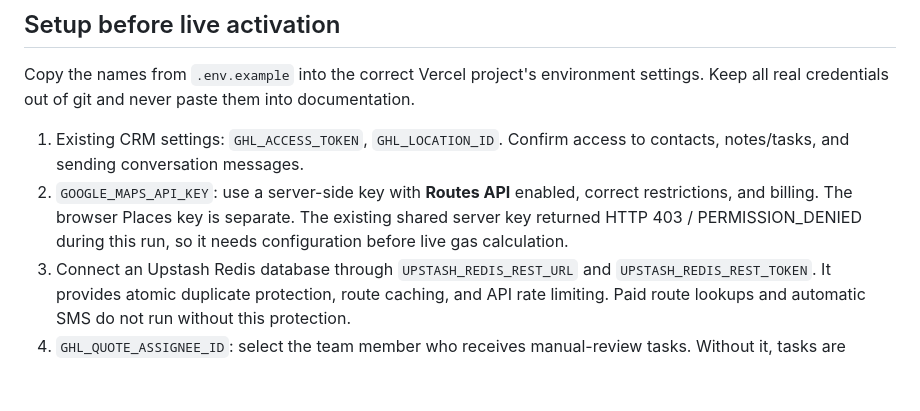
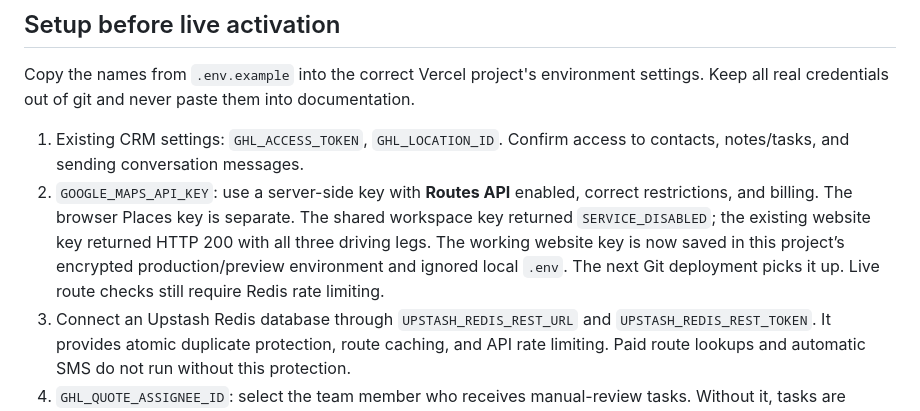
Before and after one commit to Splendid-Moving/main-website, a Markdown page: README.md, the part around the change. Rendered like a GitHub page; blank space fills up the shorter version.

Commit message:
Configure verified website Routes key and correct setup notes

```diff
--- a/README.md
+++ b/README.md
@@ -42,7 +42,7 @@ Redis stores durable request records for 30 days. Identical new requests share a
 Copy the names from `.env.example` into the correct Vercel project's environment settings. Keep all real credentials out of git and never paste them into documentation.
 
 1. Existing CRM settings: `GHL_ACCESS_TOKEN`, `GHL_LOCATION_ID`. Confirm access to contacts, notes/tasks, and sending conversation messages.
-2. `GOOGLE_MAPS_API_KEY`: use a server-side key with **Routes API** enabled, correct restrictions, and billing. The browser Places key is separate. The existing shared server key returned HTTP 403 / PERMISSION_DENIED during this run, so it needs configuration before live gas calculation.
+2. `GOOGLE_MAPS_API_KEY`: use a server-side key with **Routes API** enabled, correct restrictions, and billing. The browser Places key is separate. The shared workspace key returned `SERVICE_DISABLED`; the existing website key returned HTTP 200 with all three driving legs. The working website key is now saved in this project’s encrypted production/preview environment and ignored local `.env`. The next Git deployment picks it up. Live route checks still require Redis rate limiting.
 3. Connect an Upstash Redis database through `UPSTASH_REDIS_REST_URL` and `UPSTASH_REDIS_REST_TOKEN`. It provides atomic duplicate protection, route caching, and API rate limiting. Paid route lookups and automatic SMS do not run without this protection.
 4. `GHL_QUOTE_ASSIGNEE_ID`: select the team member who receives manual-review tasks. Without it, tasks are unassigned; existing `website-lead` tagging is preserved.
 5. For photos, connect a **private** Vercel Blob store and set `BLOB_READ_WRITE_TOKEN`, `QUOTE_SIGNING_SECRET`, and `QUOTE_PHOTO_REVIEW_PASSWORD`. Use separate long random secrets. Staff open the CRM's `/quote-photos?request=…` link and sign in with the review password; any username works. Photos never use public galleries.
```
Also changed, not shown: SPEC.md (+2 -2 lines).
